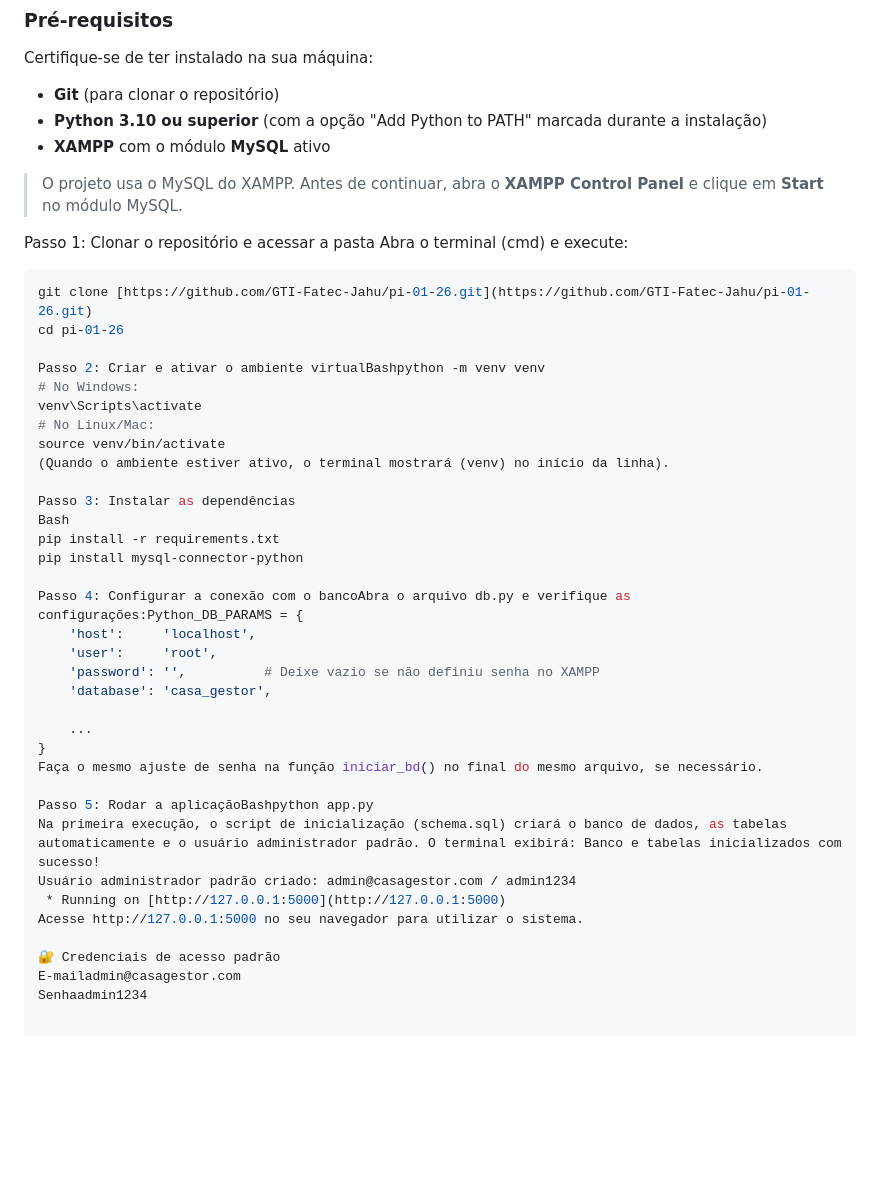
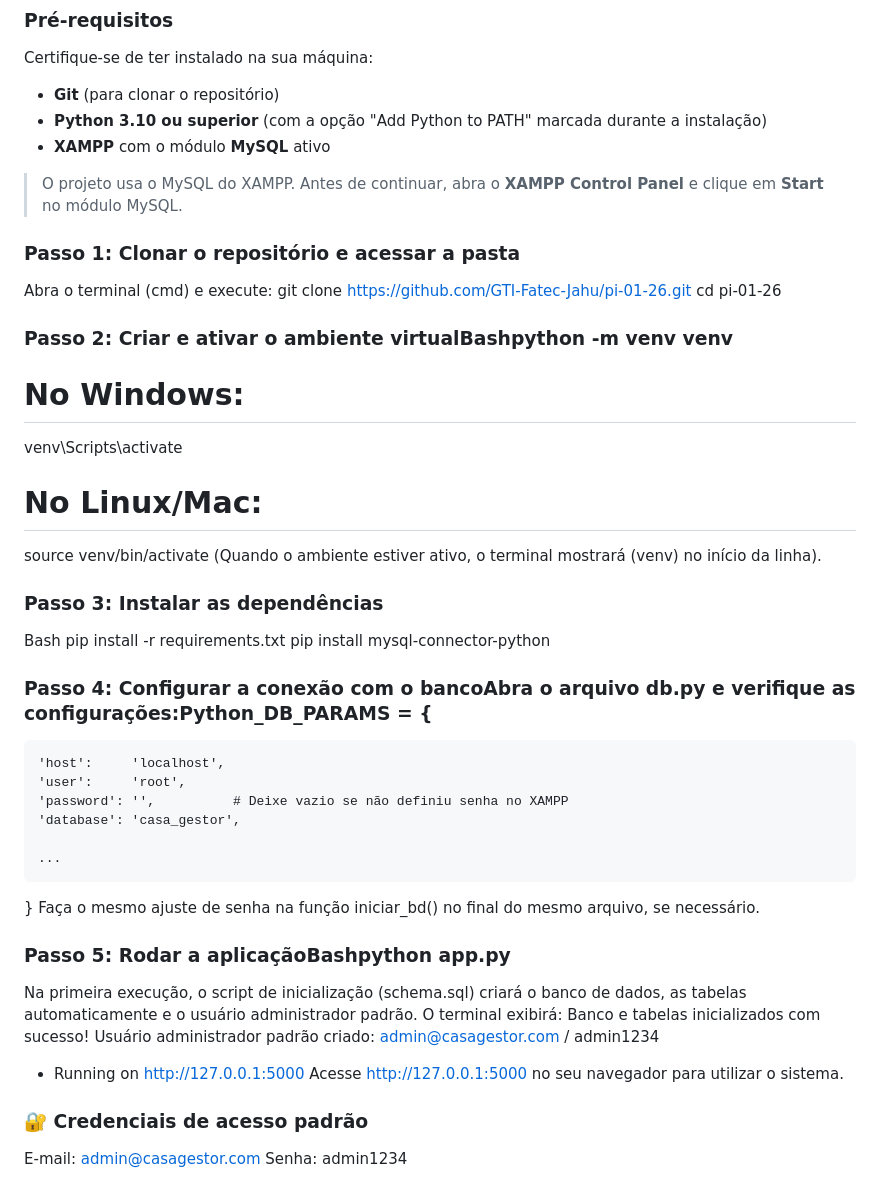
Before and after one commit to lianzito/trabalho-PI-Ronan, a Markdown page: README.md, the part around the change. Drawn GitHub-style; blank space fills up the shorter version.

Commit message:
ultima att readme

````diff
--- a/README.md
+++ b/README.md
@@ -35,25 +35,24 @@ Certifique-se de ter instalado na sua máquina:
 
 > O projeto usa o MySQL do XAMPP. Antes de continuar, abra o **XAMPP Control Panel** e clique em **Start** no módulo MySQL.
 
-Passo 1: Clonar o repositório e acessar a pasta
+### Passo 1: Clonar o repositório e acessar a pasta
 Abra o terminal (cmd) e execute:
-```bash
 git clone [https://github.com/GTI-Fatec-Jahu/pi-01-26.git](https://github.com/GTI-Fatec-Jahu/pi-01-26.git)
 cd pi-01-26
 
-Passo 2: Criar e ativar o ambiente virtualBashpython -m venv venv
+### Passo 2: Criar e ativar o ambiente virtualBashpython -m venv venv
 # No Windows:
 venv\Scripts\activate
 # No Linux/Mac:
 source venv/bin/activate
 (Quando o ambiente estiver ativo, o terminal mostrará (venv) no início da linha).
 
-Passo 3: Instalar as dependências
+### Passo 3: Instalar as dependências
 Bash
 pip install -r requirements.txt
 pip install mysql-connector-python
 
-Passo 4: Configurar a conexão com o bancoAbra o arquivo db.py e verifique as configurações:Python_DB_PARAMS = {
+### Passo 4: Configurar a conexão com o bancoAbra o arquivo db.py e verifique as configurações:Python_DB_PARAMS = {
     'host':     'localhost',
     'user':     'root',
     'password': '',          # Deixe vazio se não definiu senha no XAMPP
@@ -63,12 +62,12 @@ Passo 4: Configurar a conexão com o bancoAbra o arquivo db.py e verifique as co
 }
 Faça o mesmo ajuste de senha na função iniciar_bd() no final do mesmo arquivo, se necessário.
 
-Passo 5: Rodar a aplicaçãoBashpython app.py
+### Passo 5: Rodar a aplicaçãoBashpython app.py
 Na primeira execução, o script de inicialização (schema.sql) criará o banco de dados, as tabelas automaticamente e o usuário administrador padrão. O terminal exibirá: Banco e tabelas inicializados com sucesso!
 Usuário administrador padrão criado: admin@casagestor.com / admin1234
  * Running on [http://127.0.0.1:5000](http://127.0.0.1:5000)
 Acesse http://127.0.0.1:5000 no seu navegador para utilizar o sistema.
 
-🔐 Credenciais de acesso padrão
-E-mailadmin@casagestor.com
-Senhaadmin1234
+### 🔐 Credenciais de acesso padrão
+E-mail: admin@casagestor.com
+Senha: admin1234
````
